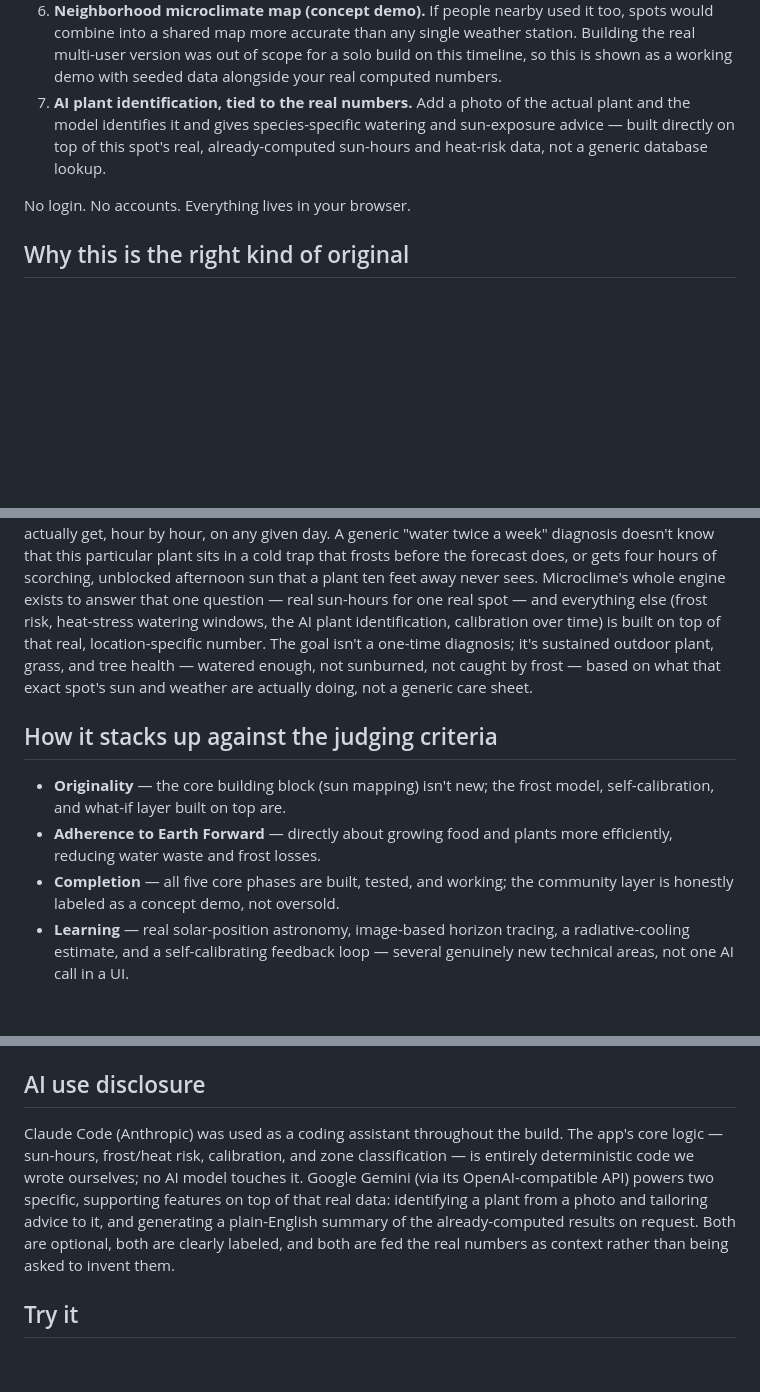
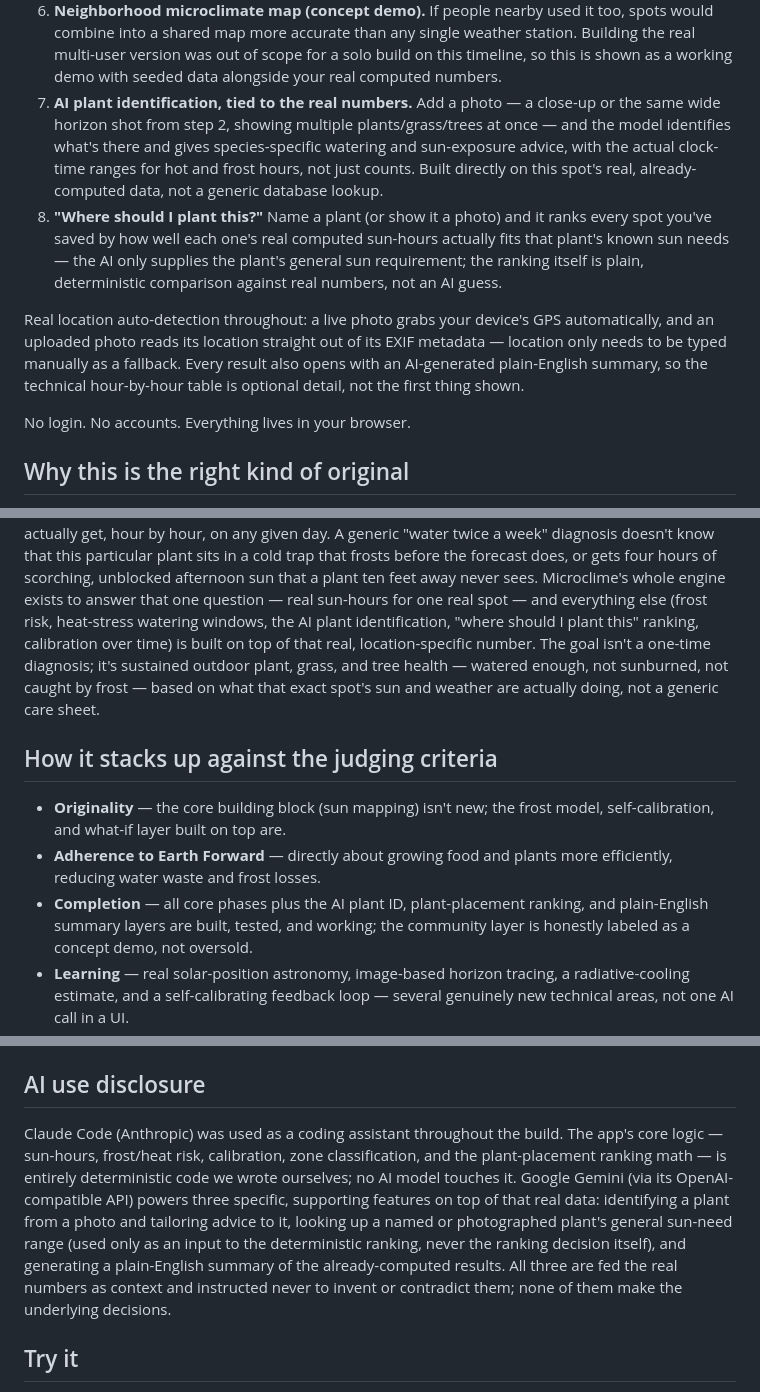
Before and after one commit to csater1026-rgb/microclime, a Markdown page: ONE_PAGER.md, 3 parts joined by grey strips. Drawn GitHub-style; blank space fills up the shorter version.

Commit message:
Update one-pager to cover plant placement ranking, auto-location, and the wider AI feature set
Co-Authored-By: Claude Sonnet 5 <noreply@anthropic.com>
Claude-Session: https://claude.ai/code/session_01C7c8hUhP3akEVeR7XVVX9E

```diff
--- a/ONE_PAGER.md
+++ b/ONE_PAGER.md
@@ -44,11 +44,24 @@ across your whole zip code.
    single weather station. Building the real multi-user version was out of
    scope for a solo build on this timeline, so this is shown as a working
    demo with seeded data alongside your real computed numbers.
-7. **AI plant identification, tied to the real numbers.** Add a photo of the
-   actual plant and the model identifies it and gives species-specific
-   watering and sun-exposure advice — built directly on top of this spot's
-   real, already-computed sun-hours and heat-risk data, not a generic
+7. **AI plant identification, tied to the real numbers.** Add a photo — a
+   close-up or the same wide horizon shot from step 2, showing multiple
+   plants/grass/trees at once — and the model identifies what's there and
+   gives species-specific watering and sun-exposure advice, with the actual
+   clock-time ranges for hot and frost hours, not just counts. Built
+   directly on this spot's real, already-computed data, not a generic
    database lookup.
+8. **"Where should I plant this?"** Name a plant (or show it a photo) and
+   it ranks every spot you've saved by how well each one's real computed
+   sun-hours actually fits that plant's known sun needs — the AI only
+   supplies the plant's general sun requirement; the ranking itself is
+   plain, deterministic comparison against real numbers, not an AI guess.
+
+Real location auto-detection throughout: a live photo grabs your device's
+GPS automatically, and an uploaded photo reads its location straight out of
+its EXIF metadata — location only needs to be typed manually as a fallback.
+Every result also opens with an AI-generated plain-English summary, so the
+technical hour-by-hour table is optional detail, not the first thing shown.
 
 No login. No accounts. Everything lives in your browser.
 
@@ -75,8 +88,9 @@ in a cold trap that frosts before the forecast does, or gets four hours of
 scorching, unblocked afternoon sun that a plant ten feet away never sees.
 Microclime's whole engine exists to answer that one question — real
 sun-hours for one real spot — and everything else (frost risk, heat-stress
-watering windows, the AI plant identification, calibration over time) is
-built on top of that real, location-specific number. The goal isn't a
+watering windows, the AI plant identification, "where should I plant this"
+ranking, calibration over time) is built on top of that real,
+location-specific number. The goal isn't a
 one-time diagnosis; it's sustained outdoor plant, grass, and tree health —
 watered enough, not sunburned, not caught by frost — based on what that
 exact spot's sun and weather are actually doing, not a generic care sheet.
@@ -87,7 +101,8 @@ exact spot's sun and weather are actually doing, not a generic care sheet.
   frost model, self-calibration, and what-if layer built on top are.
 - **Adherence to Earth Forward** — directly about growing food and plants
   more efficiently, reducing water waste and frost losses.
-- **Completion** — all five core phases are built, tested, and working;
+- **Completion** — all core phases plus the AI plant ID, plant-placement
+  ranking, and plain-English summary layers are built, tested, and working;
   the community layer is honestly labeled as a concept demo, not oversold.
 - **Learning** — real solar-position astronomy, image-based horizon
   tracing, a radiative-cooling estimate, and a self-calibrating feedback
@@ -109,14 +124,17 @@ the browser (`localStorage`) only; no accounts, no server-side database.
 ## AI use disclosure
 
 Claude Code (Anthropic) was used as a coding assistant throughout the build.
-The app's core logic — sun-hours, frost/heat risk, calibration, and zone
-classification — is entirely deterministic code we wrote ourselves; no AI
-model touches it. Google Gemini (via its OpenAI-compatible API) powers two
-specific, supporting features on top of that real data: identifying a
-plant from a photo and tailoring advice to it, and generating a
-plain-English summary of the already-computed results on request. Both are
-optional, both are clearly labeled, and both are fed the real numbers as
-context rather than being asked to invent them.
+The app's core logic — sun-hours, frost/heat risk, calibration, zone
+classification, and the plant-placement ranking math — is entirely
+deterministic code we wrote ourselves; no AI model touches it. Google
+Gemini (via its OpenAI-compatible API) powers three specific, supporting
+features on top of that real data: identifying a plant from a photo and
+tailoring advice to it, looking up a named or photographed plant's general
+sun-need range (used only as an input to the deterministic ranking, never
+the ranking decision itself), and generating a plain-English summary of
+the already-computed results. All three are fed the real numbers as
+context and instructed never to invent or contradict them; none of them
+make the underlying decisions.
 
 ## Try it
 
```
